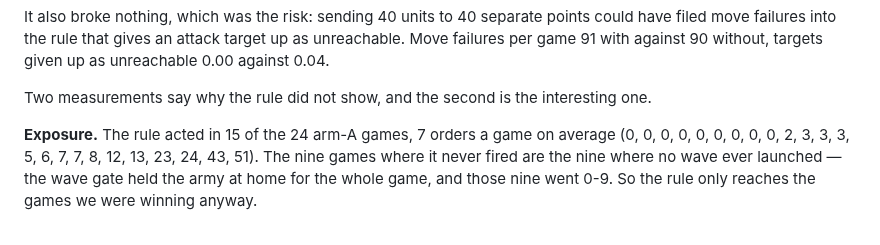
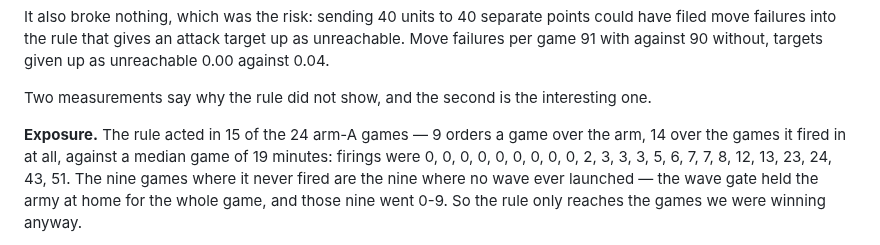
Before and after one commit to computer-whisperer/bar_bots, a Markdown page: docs/studies/micro-combat.md, the part around the change. GitHub-like rendering.

Commit message:
micro study: correct the firing rate (9 a game over the arm, 14 where it fired)
The 7.1 quoted was the arena's own wins-against-losses firing table, which
splits by outcome and not by A/B arm.

Co-Authored-By: Claude Opus 5 <noreply@anthropic.com>

```diff
--- a/docs/studies/micro-combat.md
+++ b/docs/studies/micro-combat.md
@@ -222,8 +222,9 @@ targets given up as unreachable 0.00 against 0.04.
 
 Two measurements say why the rule did not show, and the second is the interesting one.
 
-**Exposure.** The rule acted in 15 of the 24 arm-A games, 7 orders a game on average
-(0, 0, 0, 0, 0, 0, 0, 0, 0, 2, 3, 3, 3, 5, 6, 7, 7, 8, 12, 13, 23, 24, 43, 51). The nine games where it never fired
+**Exposure.** The rule acted in 15 of the 24 arm-A games — 9 orders a game over the arm, 14 over the games it
+fired in at all, against a median game of 19 minutes: firings were
+0, 0, 0, 0, 0, 0, 0, 0, 0, 2, 3, 3, 3, 5, 6, 7, 7, 8, 12, 13, 23, 24, 43, 51. The nine games where it never fired
 are the nine where no wave ever launched — the wave gate held the army at home for the whole game, and those nine
 went 0-9. So the rule only reaches the games we were winning anyway.
 
```
Also changed, not shown: docs/experiments.md (+1 -1 lines).
